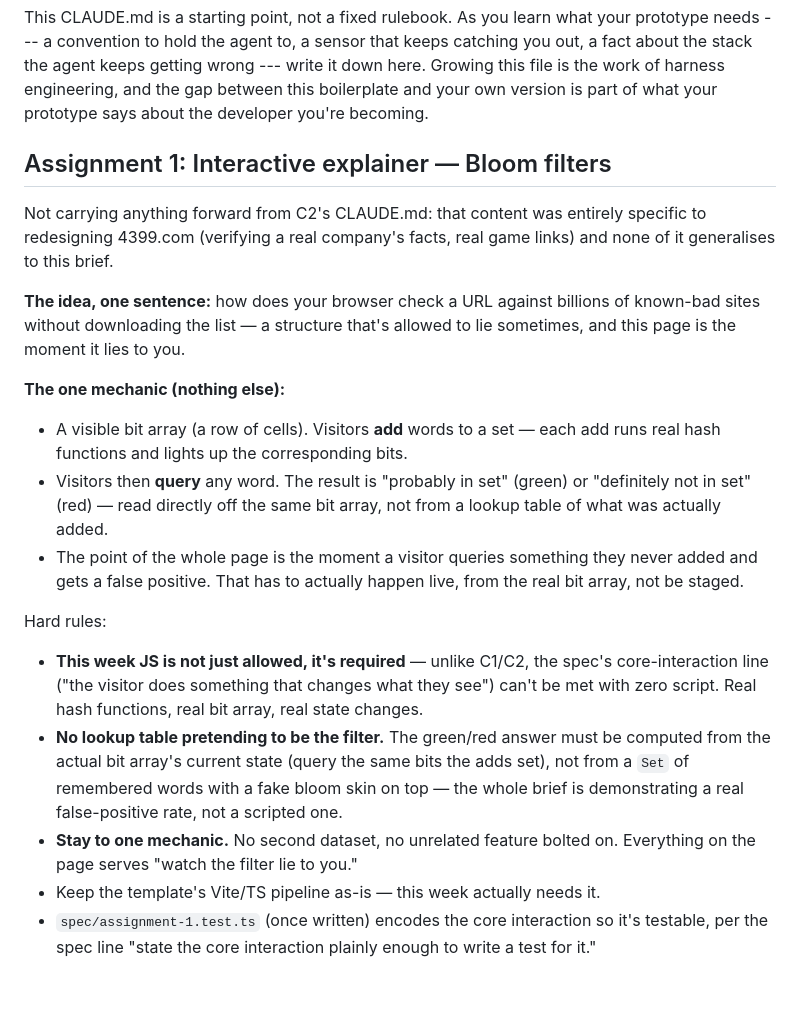
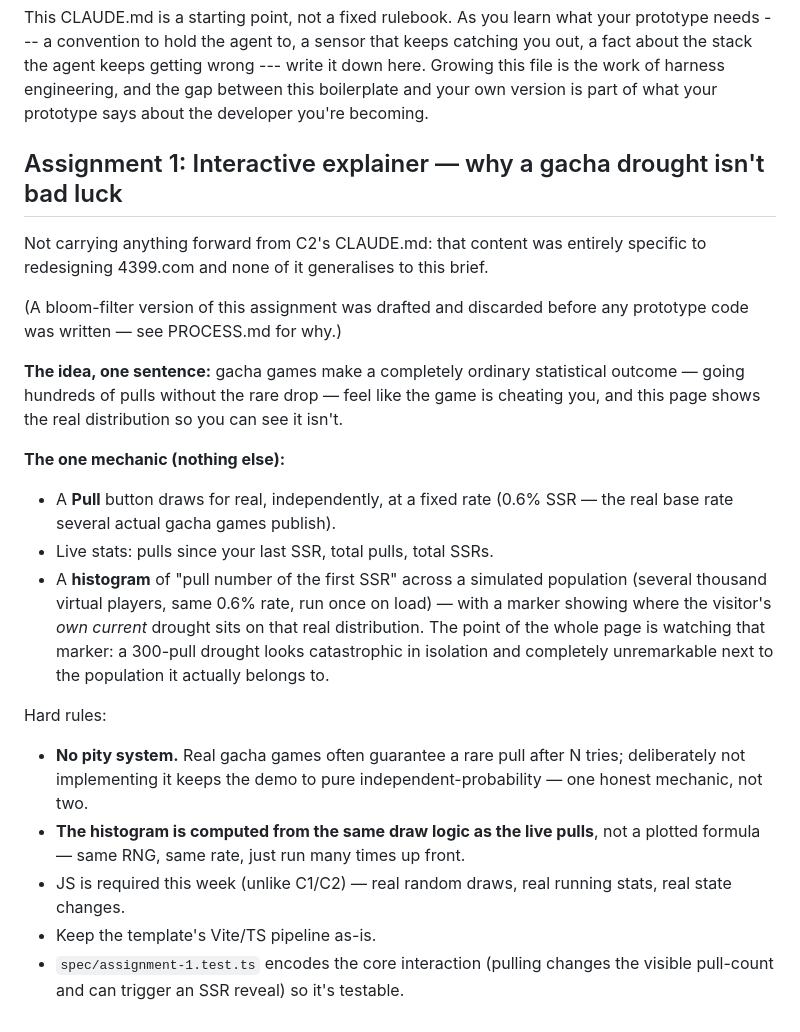
Before and after one commit to comp4020-agentic-coding-studio/comp4020-ass1-Trevorwrz, a Markdown page: CLAUDE.md, the part around the change. GitHub-like rendering; blank space fills up the shorter version.

Commit message:
harness: pivot from bloom filter to gacha drought explainer
The bloom-filter version was discarded before any prototype code was
written in favour of a topic with a clearer, more visceral one-mechanic
story: a real 0.6% draw rate against a real simulated population.

```diff
--- a/CLAUDE.md
+++ b/CLAUDE.md
@@ -161,41 +161,40 @@ it down here. Growing this file is the work of harness engineering, and the gap
 between this boilerplate and your own version is part of what your prototype
 says about the developer you're becoming.
 
-## Assignment 1: Interactive explainer — Bloom filters
+## Assignment 1: Interactive explainer — why a gacha drought isn't bad luck
 
 Not carrying anything forward from C2's CLAUDE.md: that content was entirely
-specific to redesigning 4399.com (verifying a real company's facts, real
-game links) and none of it generalises to this brief.
+specific to redesigning 4399.com and none of it generalises to this brief.
 
-**The idea, one sentence:** how does your browser check a URL against
-billions of known-bad sites without downloading the list — a structure that's
-allowed to lie sometimes, and this page is the moment it lies to you.
+(A bloom-filter version of this assignment was drafted and discarded before
+any prototype code was written — see PROCESS.md for why.)
+
+**The idea, one sentence:** gacha games make a completely ordinary
+statistical outcome — going hundreds of pulls without the rare drop — feel
+like the game is cheating you, and this page shows the real distribution so
+you can see it isn't.
 
 **The one mechanic (nothing else):**
 
-- A visible bit array (a row of cells). Visitors **add** words to a set —
-  each add runs real hash functions and lights up the corresponding bits.
-- Visitors then **query** any word. The result is "probably in set" (green)
-  or "definitely not in set" (red) — read directly off the same bit array,
-  not from a lookup table of what was actually added.
-- The point of the whole page is the moment a visitor queries something they
-  never added and gets a false positive. That has to actually happen live,
-  from the real bit array, not be staged.
+- A **Pull** button draws for real, independently, at a fixed rate
+  (0.6% SSR — the real base rate several actual gacha games publish).
+- Live stats: pulls since your last SSR, total pulls, total SSRs.
+- A **histogram** of "pull number of the first SSR" across a simulated
+  population (several thousand virtual players, same 0.6% rate, run once on
+  load) — with a marker showing where the visitor's *own current* drought
+  sits on that real distribution. The point of the whole page is watching
+  that marker: a 300-pull drought looks catastrophic in isolation and
+  completely unremarkable next to the population it actually belongs to.
 
 Hard rules:
 
-- **This week JS is not just allowed, it's required** — unlike C1/C2, the
-  spec's core-interaction line ("the visitor does something that changes
-  what they see") can't be met with zero script. Real hash functions, real
-  bit array, real state changes.
-- **No lookup table pretending to be the filter.** The green/red answer must
-  be computed from the actual bit array's current state (query the same
-  bits the adds set), not from a `Set` of remembered words with a fake bloom
-  skin on top — the whole brief is demonstrating a real false-positive rate,
-  not a scripted one.
-- **Stay to one mechanic.** No second dataset, no unrelated feature bolted
-  on. Everything on the page serves "watch the filter lie to you."
-- Keep the template's Vite/TS pipeline as-is — this week actually needs it.
-- `spec/assignment-1.test.ts` (once written) encodes the core interaction so
-  it's testable, per the spec line "state the core interaction plainly
-  enough to write a test for it."
+- **No pity system.** Real gacha games often guarantee a rare pull after N
+  tries; deliberately not implementing it keeps the demo to pure
+  independent-probability — one honest mechanic, not two.
+- **The histogram is computed from the same draw logic as the live pulls**,
+  not a plotted formula — same RNG, same rate, just run many times up front.
+- JS is required this week (unlike C1/C2) — real random draws, real running
+  stats, real state changes.
+- Keep the template's Vite/TS pipeline as-is.
+- `spec/assignment-1.test.ts` encodes the core interaction (pulling changes
+  the visible pull-count and can trigger an SSR reveal) so it's testable.
```
